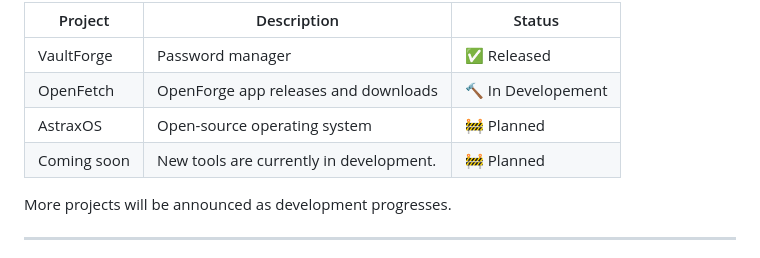
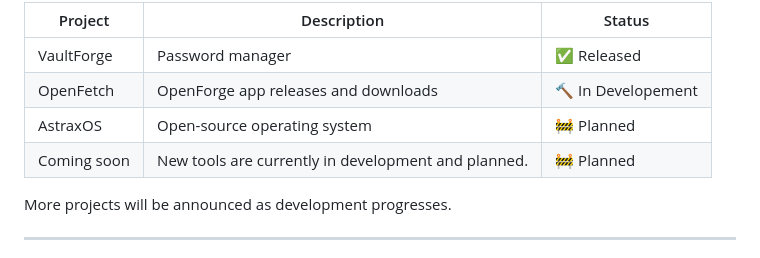
Before and after one commit to Metrix31/OpenForge, a Markdown page: README.md, the part around the change. Rendered like a GitHub page.

Commit message:
Revise 'Coming soon' project description
Updated the description for 'Coming soon' project.

```diff
--- a/README.md
+++ b/README.md
@@ -37,7 +37,7 @@ Each project is designed to solve real problems and provide practical alternativ
 | VaultForge  | Password manager                        | ✅ Released |
 | OpenFetch | OpenForge app releases and downloads | 🔨 In Developement |
 | AstraxOS    | Open-source operating system            | 🚧 Planned |
-| Coming soon | New tools are currently in development. | 🚧 Planned |
+| Coming soon | New tools are currently in development and planned. | 🚧 Planned |
 
 More projects will be announced as development progresses.
 
```
